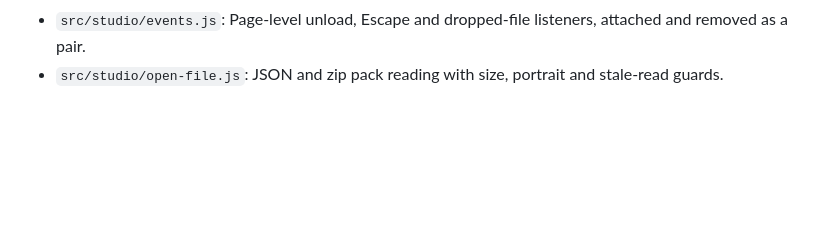
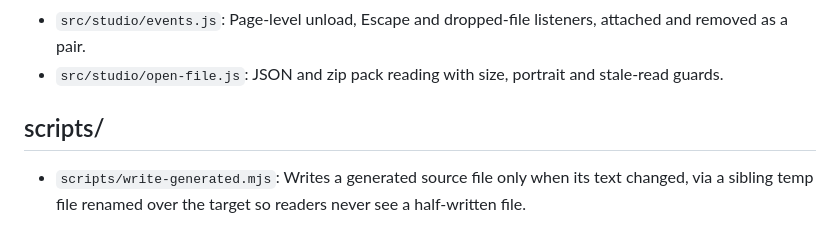
Before and after one commit to kohz87/Story_studio, a Markdown page: docs/dev/codemap.md, the part around the change. Drawn GitHub-style; blank space fills up the shorter version.

Commit message:
Codemap: the files it did not list yet
Adds scripts/write-generated.mjs under a new scripts/ section.

Co-Authored-By: Claude Opus 5.5 <noreply@anthropic.com>

```diff
--- a/docs/dev/codemap.md
+++ b/docs/dev/codemap.md
@@ -112,3 +112,6 @@ Mapped 2026-11-07.
 - `src/studio/chrome.js`: Studio page shell with header controls, workspace columns, inspector, notices and overlays.
 - `src/studio/events.js`: Page-level unload, Escape and dropped-file listeners, attached and removed as a pair.
 - `src/studio/open-file.js`: JSON and zip pack reading with size, portrait and stale-read guards.
+
+## scripts/
+- `scripts/write-generated.mjs`: Writes a generated source file only when its text changed, via a sibling temp file renamed over the target so readers never see a half-written file.
```
